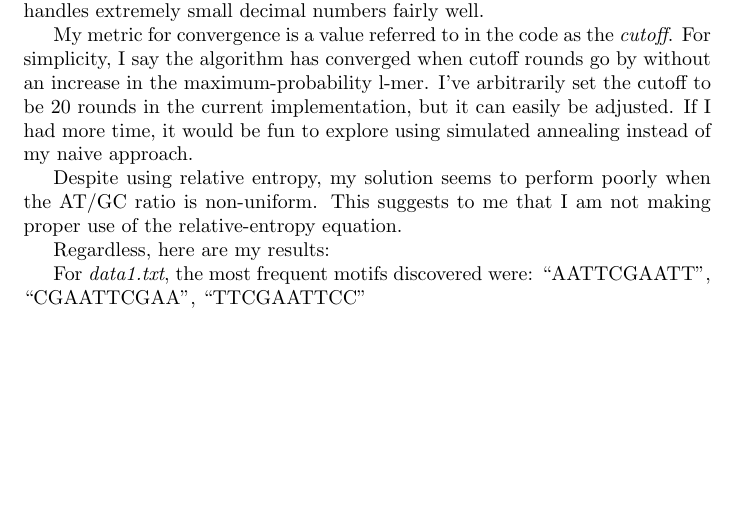
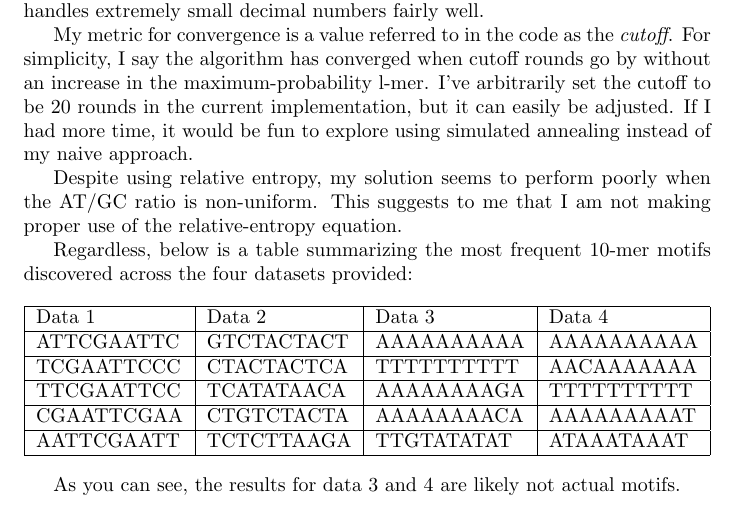
Before and after one commit to sherbondy/ps3, a LaTeX document (ps3.tex): part of the page, cut so that both start at the same text, the shorter picture padded with empty space. Compiled offline with pdfLaTeX.

Commit message:
gibbs sampling done.

```diff
--- a/ps3.tex
+++ b/ps3.tex
@@ -17,9 +17,21 @@ My metric for convergence is a value referred to in the code as the \textit{cuto
 
 Despite using relative entropy, my solution seems to perform poorly when the AT/GC ratio is non-uniform. This suggests to me that I am not making proper use of the relative-entropy equation.
 
-Regardless, here are my results:
+Regardless, below is a table summarizing the most frequent 10-mer motifs discovered across the four datasets provided:
 
-For \textit{data1.txt}, the most frequent motifs discovered were:
-``AATTCGAATT'', ``CGAATTCGAA'', ``TTCGAATTCC''
+\begin{center}
+  \begin{tabular}{ | l | l | l | l | l | l }
+    \hline
+    Data 1     & Data 2      & Data 3      & Data 4 \\ \hline
+    ATTCGAATTC & GTCTACTACT  & AAAAAAAAAA  & AAAAAAAAAA \\ \hline
+    TCGAATTCCC & CTACTACTCA  & TTTTTTTTTT  & AACAAAAAAA \\ \hline
+    TTCGAATTCC & TCATATAACA  & AAAAAAAAGA  & TTTTTTTTTT \\ \hline
+    CGAATTCGAA & CTGTCTACTA  & AAAAAAAACA  & AAAAAAAAAT \\ \hline
+    AATTCGAATT & TCTCTTAAGA  & TTGTATATAT  & ATAAATAAAT \\
+    \hline
+  \end{tabular}
+\end{center}
+
+As you can see, the results for data 3 and 4 are likely not actual motifs.
 
 \end{document}
```
Also changed, not shown: ps3.pdf, 1 other file.
